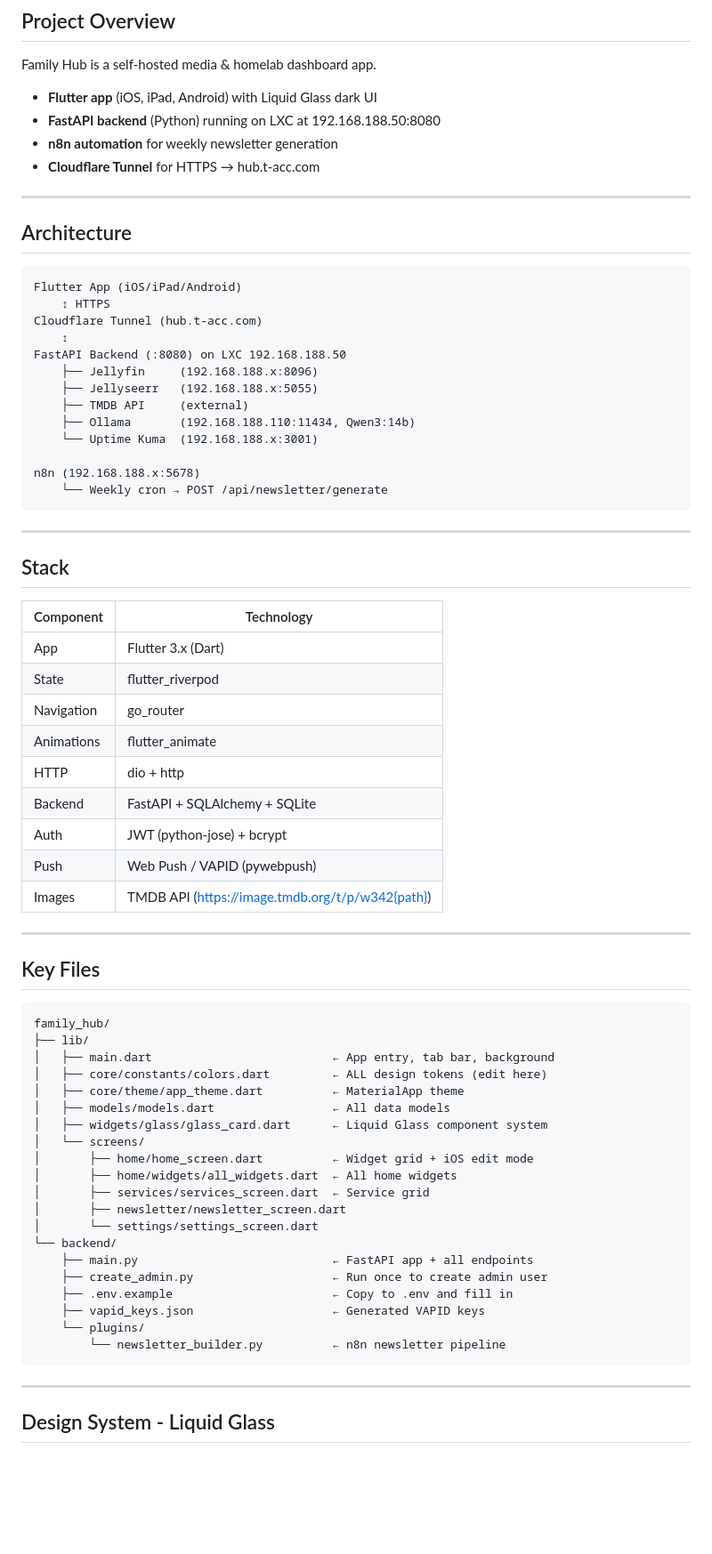
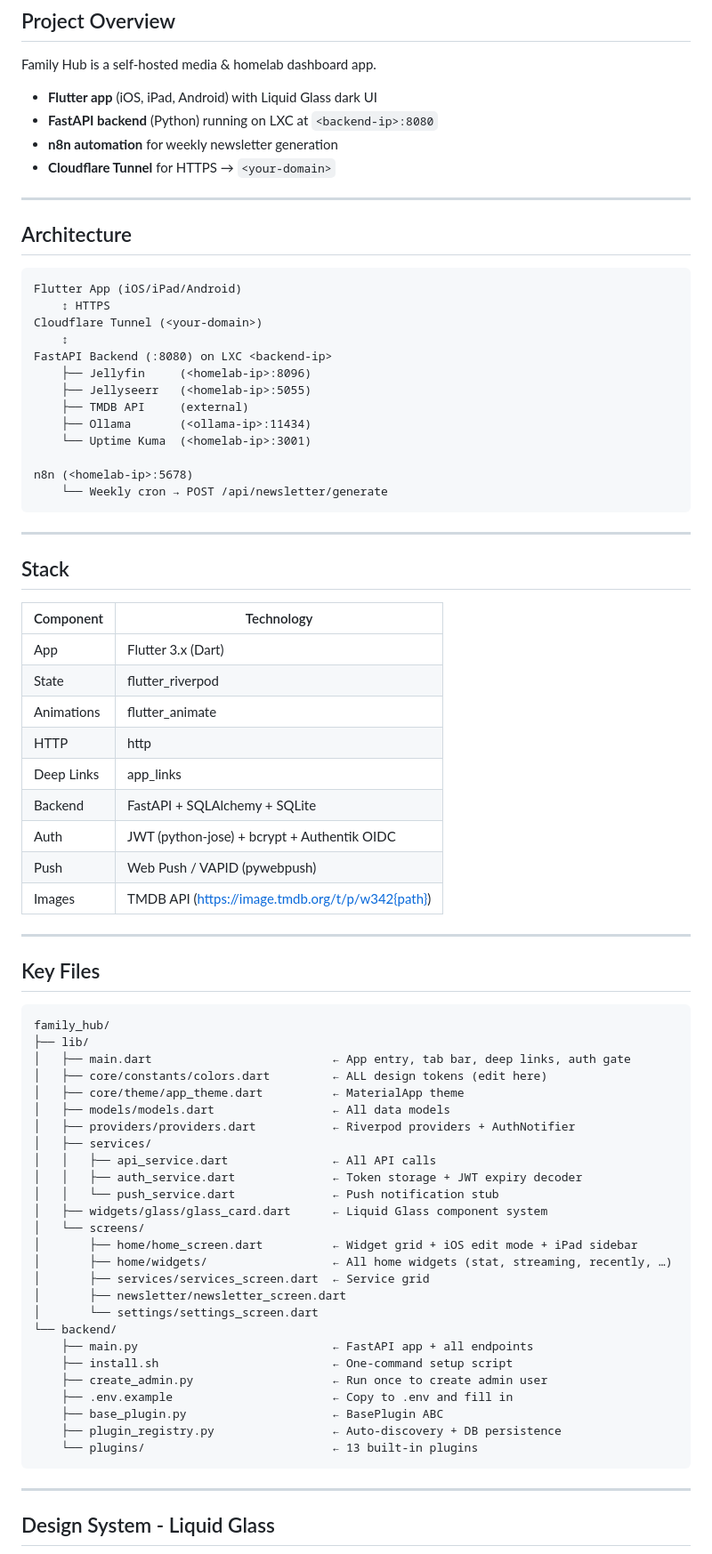
Before and after one commit to Brottuetchen/hubstinger, a Markdown page: CLAUDE.md, the part around one of its changes. Shown at 89% size. Rendered like a GitHub page; blank space fills up the shorter version.

````diff
--- a/CLAUDE.md
+++ b/CLAUDE.md
@@ -9,9 +9,9 @@ It is automatically read by Claude Code in VS Code.
 
 Family Hub is a self-hosted media & homelab dashboard app.
 - **Flutter app** (iOS, iPad, Android) with Liquid Glass dark UI
-- **FastAPI backend** (Python) running on LXC at 192.168.188.50:8080
+- **FastAPI backend** (Python) running on LXC at `<backend-ip>:8080`
 - **n8n automation** for weekly newsletter generation
-- **Cloudflare Tunnel** for HTTPS → hub.t-acc.com
+- **Cloudflare Tunnel** for HTTPS → `<your-domain>`
 
 ---
 
@@ -20,16 +20,16 @@ Family Hub is a self-hosted media & homelab dashboard app.
 ```
 Flutter App (iOS/iPad/Android)
     ↕ HTTPS
-Cloudflare Tunnel (hub.t-acc.com)
+Cloudflare Tunnel (<your-domain>)
     ↕
-FastAPI Backend (:8080) on LXC 192.168.188.50
-    ├── Jellyfin     (192.168.188.x:8096)
-    ├── Jellyseerr   (192.168.188.x:5055)
+FastAPI Backend (:8080) on LXC <backend-ip>
+    ├── Jellyfin     (<homelab-ip>:8096)
+    ├── Jellyseerr   (<homelab-ip>:5055)
     ├── TMDB API     (external)
-    ├── Ollama       (192.168.188.110:11434, Qwen3:14b)
-    └── Uptime Kuma  (192.168.188.x:3001)
+    ├── Ollama       (<ollama-ip>:11434)
+    └── Uptime Kuma  (<homelab-ip>:3001)
 
-n8n (192.168.188.x:5678)
+n8n (<homelab-ip>:5678)
     └── Weekly cron → POST /api/newsletter/generate
 ```
 
@@ -41,11 +41,11 @@ n8n (192.168.188.x:5678)
 |-----------|-----------|
 | App | Flutter 3.x (Dart) |
 | State | flutter_riverpod |
-| Navigation | go_router |
 | Animations | flutter_animate |
-| HTTP | dio + http |
+| HTTP | http |
+| Deep Links | app_links |
 | Backend | FastAPI + SQLAlchemy + SQLite |
-| Auth | JWT (python-jose) + bcrypt |
+| Auth | JWT (python-jose) + bcrypt + Authentik OIDC |
 | Push | Web Push / VAPID (pywebpush) |
 | Images | TMDB API (https://image.tmdb.org/t/p/w342{path}) |
 
@@ -56,24 +56,30 @@ n8n (192.168.188.x:5678)
 ```
 family_hub/
 ├── lib/
-│   ├── main.dart                          ← App entry, tab bar, background
+│   ├── main.dart                          ← App entry, tab bar, deep links, auth gate
 │   ├── core/constants/colors.dart         ← ALL design tokens (edit here)
 │   ├── core/theme/app_theme.dart          ← MaterialApp theme
 │   ├── models/models.dart                 ← All data models
+│   ├── providers/providers.dart           ← Riverpod providers + AuthNotifier
+│   ├── services/
+│   │   ├── api_service.dart               ← All API calls
+│   │   ├── auth_service.dart              ← Token storage + JWT expiry decoder
+│   │   └── push_service.dart              ← Push notification stub
 │   ├── widgets/glass/glass_card.dart      ← Liquid Glass component system
 │   └── screens/
-│       ├── home/home_screen.dart          ← Widget grid + iOS edit mode
-│       ├── home/widgets/all_widgets.dart  ← All home widgets
+│       ├── home/home_screen.dart          ← Widget grid + iOS edit mode + iPad sidebar
+│       ├── home/widgets/                  ← All home widgets (stat, streaming, recently, …)
 │       ├── services/services_screen.dart  ← Service grid
 │       ├── newsletter/newsletter_screen.dart
 │       └── settings/settings_screen.dart
 └── backend/
     ├── main.py                            ← FastAPI app + all endpoints
+    ├── install.sh                         ← One-command setup script
     ├── create_admin.py                    ← Run once to create admin user
     ├── .env.example                       ← Copy to .env and fill in
-    ├── vapid_keys.json                    ← Generated VAPID keys
-    └── plugins/
-        └── newsletter_builder.py          ← n8n newsletter pipeline
+    ├── base_plugin.py                     ← BasePlugin ABC
+    ├── plugin_registry.py                 ← Auto-discovery + DB persistence
+    └── plugins/                           ← 13 built-in plugins
 ```
 
 ---
````
Also changed, not shown: other parts of CLAUDE.md (+42 -17 lines).
